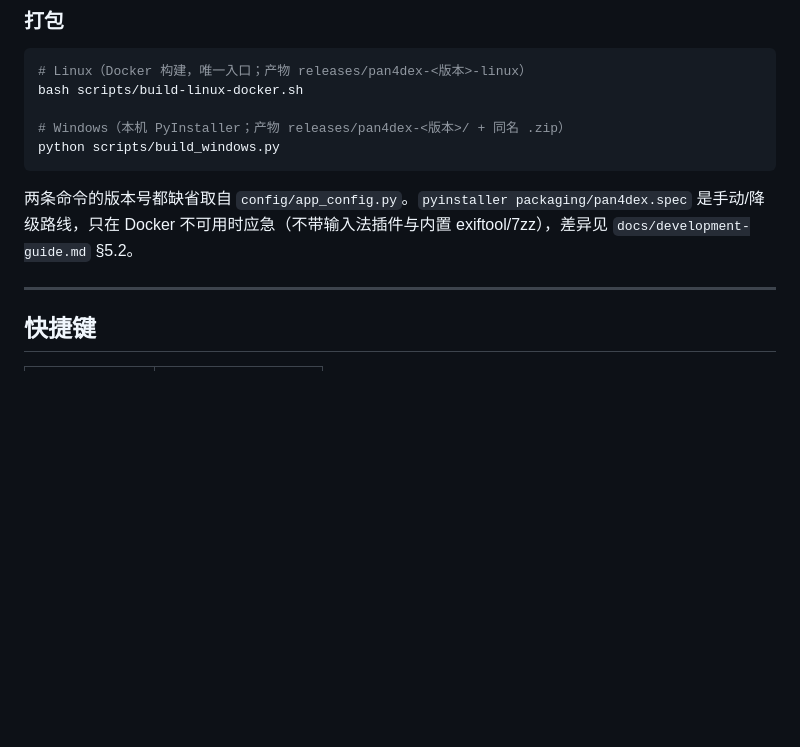
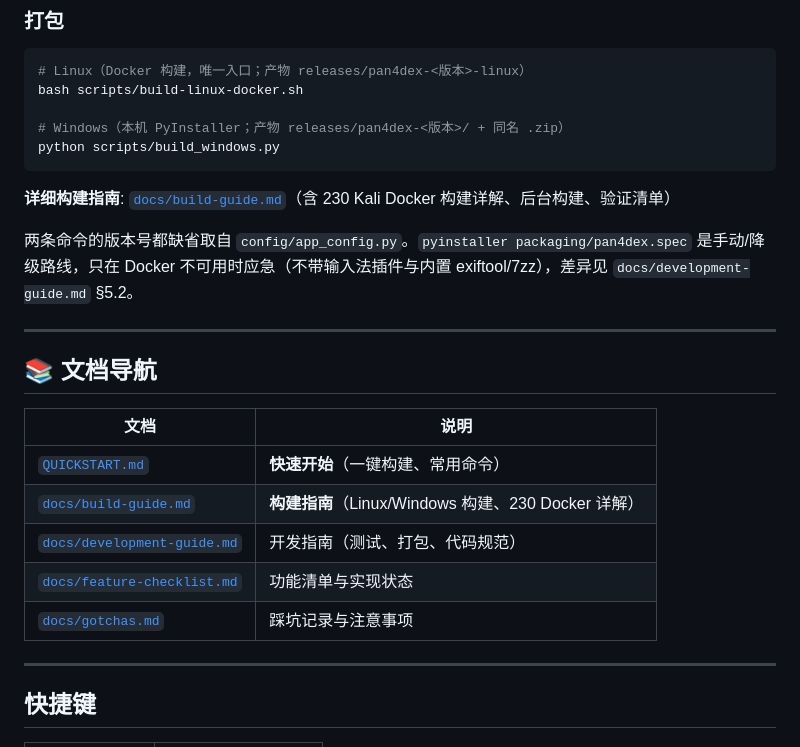
Before and after one commit to sfncat/Pan4dex, a Markdown page: README.md, the part around the change. Drawn GitHub-style; blank space fills up the shorter version.

Commit message:
docs(README): 添加文档导航，链接构建指南和快速开始

````diff
--- a/README.md
+++ b/README.md
@@ -87,7 +87,21 @@ bash scripts/build-linux-docker.sh
 python scripts/build_windows.py
 ```
 
+**详细构建指南**: [`docs/build-guide.md`](docs/build-guide.md)（含 230 Kali Docker 构建详解、后台构建、验证清单）
+
 两条命令的版本号都缺省取自 `config/app_config.py`。`pyinstaller packaging/pan4dex.spec` 是手动/降级路线，只在 Docker 不可用时应急（不带输入法插件与内置 exiftool/7zz），差异见 `docs/development-guide.md` §5.2。
+
+---
+
+## 📚 文档导航
+
+| 文档 | 说明 |
+|------|------|
+| [`QUICKSTART.md`](QUICKSTART.md) | **快速开始**（一键构建、常用命令） |
+| [`docs/build-guide.md`](docs/build-guide.md) | **构建指南**（Linux/Windows 构建、230 Docker 详解） |
+| [`docs/development-guide.md`](docs/development-guide.md) | 开发指南（测试、打包、代码规范） |
+| [`docs/feature-checklist.md`](docs/feature-checklist.md) | 功能清单与实现状态 |
+| [`docs/gotchas.md`](docs/gotchas.md) | 踩坑记录与注意事项 |
 
 ---
 
````
